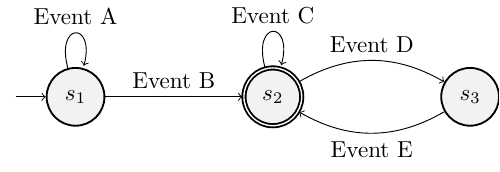
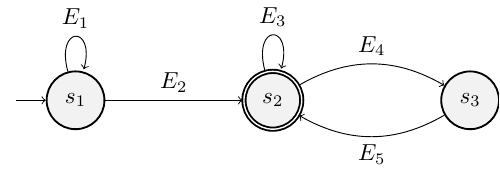
Before and after one commit to dfbarrero/rosCourse, a LaTeX figure (assignments/fsmexample.tex): the whole page. Compiled offline with pdfLaTeX.

Commit message:
Minor corrections

```diff
--- a/assignments/fsmexample.tex
+++ b/assignments/fsmexample.tex
@@ -17,10 +20,10 @@ initial text=$ $, % sets the text that appears on the start arrow
 \node[state, accepting, right of=q1] (q2) {$s_2$};
 \node[state, right of=q2] (q3) {$s_3$};
 
-\draw (q1) edge[loop above] node{Event A} (q1)
-(q1) edge[above] node{Event B} (q2)
-(q2) edge[loop above] node{Event C} (q2)
-(q2) edge[bend left, above] node{Event D} (q3)
-(q3) edge[bend left, below] node{Event E} (q2);
+\draw (q1) edge[loop above] node{$E_1$} (q1)
+(q1) edge[above] node{$E_2$} (q2)
+(q2) edge[loop above] node{$E_3$} (q2)
+(q2) edge[bend left, above] node{$E_4$} (q3)
+(q3) edge[bend left, below] node{$E_5$} (q2);
 \end{tikzpicture}
 \end{document}
```
Also changed, not shown: assignments/fsmexample.pdf, assignments/fsmexample.png, assignments/fsmexample.tex (3 more changed lines).
